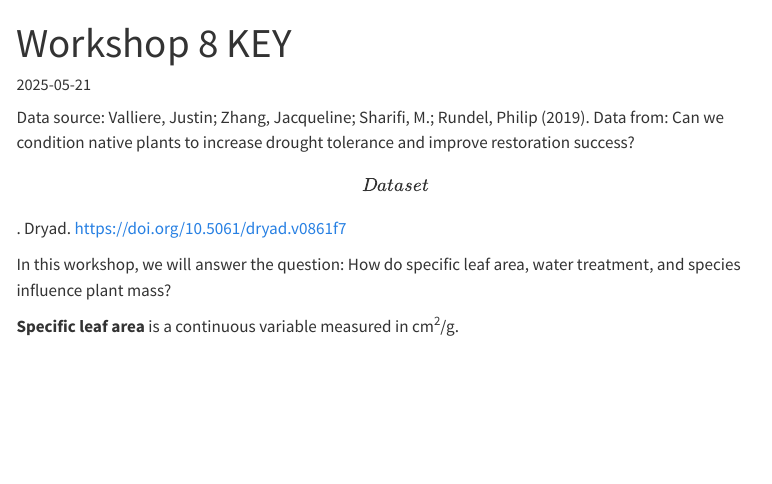
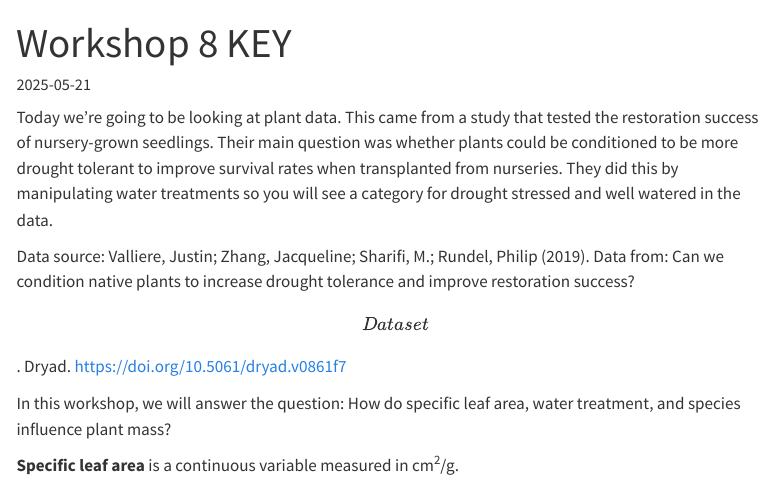
Before and after one commit to thuy-tienbui/ENVS-193DS_workshop-08, a Quarto document (code/workshop-08_code_KEY.qmd): the page in a window 1100 px wide, from its top. Rendered offline with R 4.5, knitr and Pandoc in place of Quarto, with nearby package versions; code that draws random numbers runs with fixed seeds of ours; menus at the side of the page are left out; long lines of code are wrapped; column names are cleaned by a stand-in for the janitor package.

Commit message:
updated key

```diff
--- a/code/workshop-08_code_KEY.qmd
+++ b/code/workshop-08_code_KEY.qmd
@@ -8,6 +8,8 @@ execute:
   message: false # use this to make sure messages don't show up
   warning: false # use this to make sure warnings don't show up
 ---
+
+Today we're going to be looking at plant data. This came from a study that tested the restoration success of nursery-grown seedlings. Their main question was whether plants could be conditioned to be more drought tolerant to improve survival rates when transplanted from nurseries. They did this by manipulating water treatments so you will see a category for drought stressed and well watered in the data.
 
 Data source: Valliere, Justin; Zhang, Jacqueline; Sharifi, M.; Rundel, Philip (2019). Data from: Can we condition native plants to increase drought tolerance and improve restoration success? \[Dataset\]. Dryad. <https://doi.org/10.5061/dryad.v0861f7>
 
```
